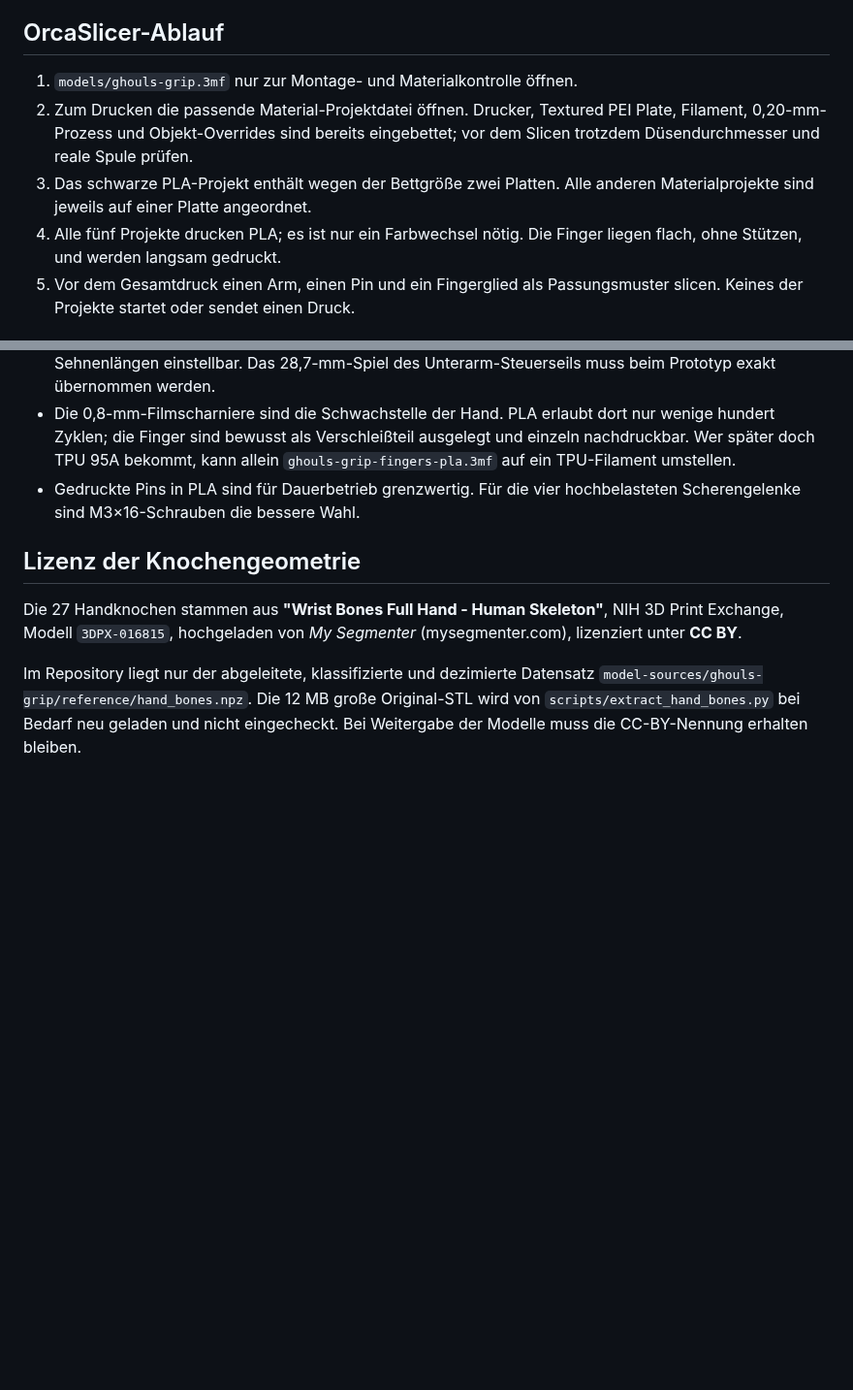
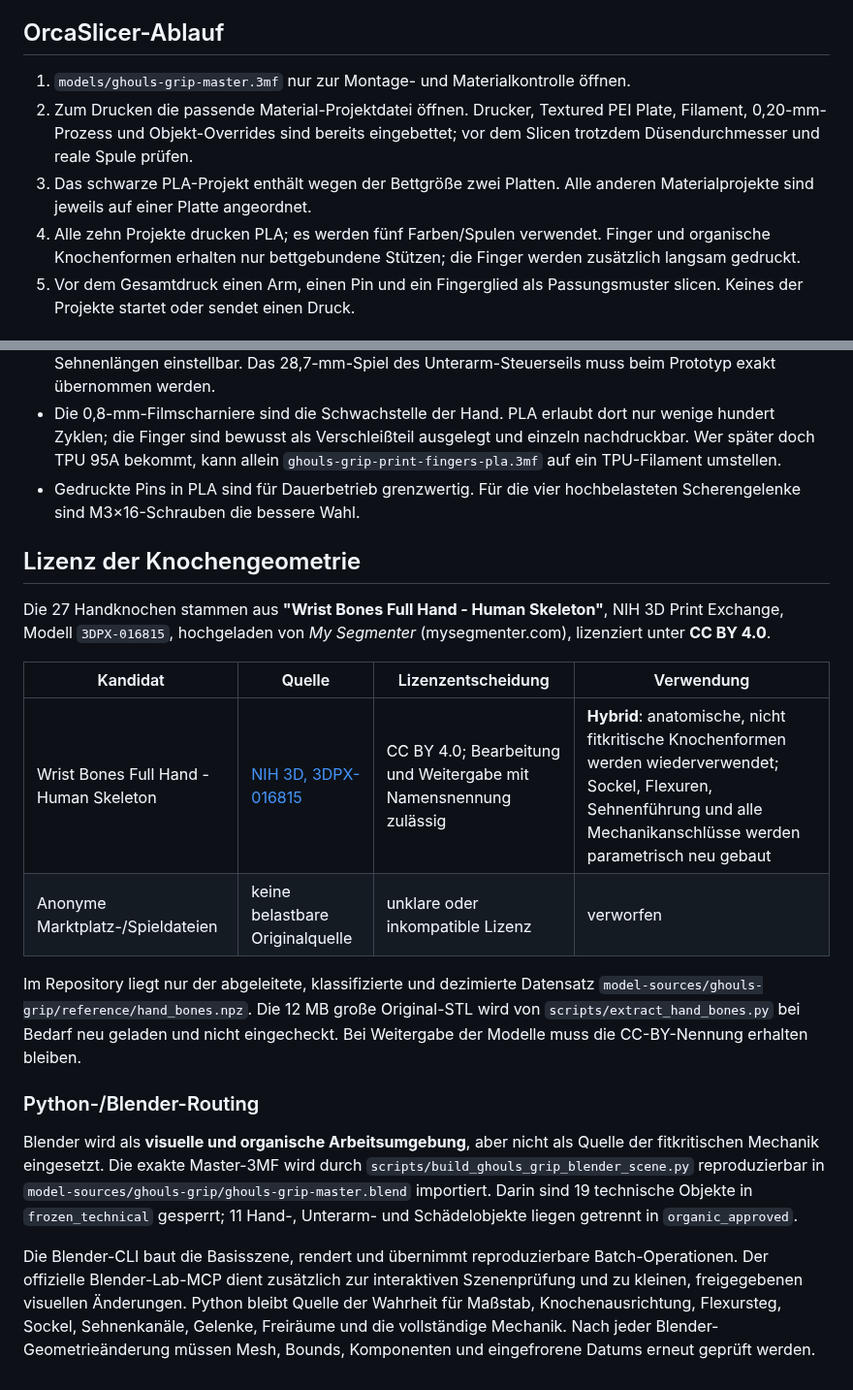
Before and after one commit to harrybin/3d-printing-models, a Markdown page: docs/ghouls-grip-masse-und-bauanleitung.md, 2 parts joined by grey strips. Shown at 97% size. Rendered like a GitHub page; blank space fills up the shorter version.

```diff
--- a/docs/ghouls-grip-masse-und-bauanleitung.md
+++ b/docs/ghouls-grip-masse-und-bauanleitung.md
@@ -235,14 +252,15 @@ Außenwände bewusst mit 30 mm/s und reduzierter Beschleunigung, damit der
 
 ## OrcaSlicer-Ablauf
 
-1. `models/ghouls-grip.3mf` nur zur Montage- und Materialkontrolle öffnen.
+1. `models/ghouls-grip-master.3mf` nur zur Montage- und Materialkontrolle öffnen.
 2. Zum Drucken die passende Material-Projektdatei öffnen. Drucker, Textured
    PEI Plate, Filament, 0,20-mm-Prozess und Objekt-Overrides sind bereits
    eingebettet; vor dem Slicen trotzdem Düsendurchmesser und reale Spule prüfen.
 3. Das schwarze PLA-Projekt enthält wegen der Bettgröße zwei Platten. Alle
    anderen Materialprojekte sind jeweils auf einer Platte angeordnet.
-4. Alle fünf Projekte drucken PLA; es ist nur ein Farbwechsel nötig. Die
-   Finger liegen flach, ohne Stützen, und werden langsam gedruckt.
+4. Alle zehn Projekte drucken PLA; es werden fünf Farben/Spulen verwendet.
+   Finger und organische Knochenformen erhalten nur bettgebundene Stützen;
+   die Finger werden zusätzlich langsam gedruckt.
 5. Vor dem Gesamtdruck einen Arm, einen Pin und ein Fingerglied als
    Passungsmuster slicen. Keines der Projekte startet oder sendet einen Druck.
 
@@ -260,7 +278,7 @@ Außenwände bewusst mit 30 mm/s und reduzierter Beschleunigung, damit der
 - Die 0,8-mm-Filmscharniere sind die Schwachstelle der Hand. PLA erlaubt dort
   nur wenige hundert Zyklen; die Finger sind bewusst als Verschleißteil
   ausgelegt und einzeln nachdruckbar. Wer später doch TPU 95A bekommt, kann
-  allein `ghouls-grip-fingers-pla.3mf` auf ein TPU-Filament umstellen.
+  allein `ghouls-grip-print-fingers-pla.3mf` auf ein TPU-Filament umstellen.
 - Gedruckte Pins in PLA sind für Dauerbetrieb grenzwertig. Für die vier
   hochbelasteten Scherengelenke sind M3×16-Schrauben die bessere Wahl.
 
@@ -268,10 +286,32 @@ Außenwände bewusst mit 30 mm/s und reduzierter Beschleunigung, damit der
 
 Die 27 Handknochen stammen aus **"Wrist Bones Full Hand - Human Skeleton"**,
 NIH 3D Print Exchange, Modell `3DPX-016815`, hochgeladen von *My Segmenter*
-(mysegmenter.com), lizenziert unter **CC BY**.
+(mysegmenter.com), lizenziert unter **CC BY 4.0**.
+
+| Kandidat | Quelle | Lizenzentscheidung | Verwendung |
+| --- | --- | --- | --- |
+| Wrist Bones Full Hand - Human Skeleton | [NIH 3D, 3DPX-016815](https://3d.nih.gov/entries/3DPX-016815) | CC BY 4.0; Bearbeitung und Weitergabe mit Namensnennung zulässig | **Hybrid**: anatomische, nicht fitkritische Knochenformen werden wiederverwendet; Sockel, Flexuren, Sehnenführung und alle Mechanikanschlüsse werden parametrisch neu gebaut |
+| Anonyme Marktplatz-/Spieldateien | keine belastbare Originalquelle | unklare oder inkompatible Lizenz | verworfen |
 
 Im Repository liegt nur der abgeleitete, klassifizierte und dezimierte Datensatz
 `model-sources/ghouls-grip/reference/hand_bones.npz`. Die 12 MB große
 Original-STL wird von `scripts/extract_hand_bones.py` bei Bedarf neu geladen und
 nicht eingecheckt. Bei Weitergabe der Modelle muss die CC-BY-Nennung erhalten
 bleiben.
+
+### Python-/Blender-Routing
+
+Blender wird als **visuelle und organische Arbeitsumgebung**, aber nicht als
+Quelle der fitkritischen Mechanik eingesetzt. Die exakte Master-3MF wird durch
+`scripts/build_ghouls_grip_blender_scene.py` reproduzierbar in
+`model-sources/ghouls-grip/ghouls-grip-master.blend` importiert. Darin sind
+19 technische Objekte in `frozen_technical` gesperrt; 11 Hand-, Unterarm- und
+Schädelobjekte liegen getrennt in `organic_approved`.
+
+Die Blender-CLI baut die Basisszene, rendert und übernimmt reproduzierbare
+Batch-Operationen. Der offizielle Blender-Lab-MCP dient zusätzlich zur
+interaktiven Szenenprüfung und zu kleinen, freigegebenen visuellen Änderungen.
+Python bleibt Quelle der Wahrheit für Maßstab, Knochenausrichtung, Flexursteg,
+Sockel, Sehnenkanäle, Gelenke, Freiräume und die vollständige Mechanik. Nach
+jeder Blender-Geometrieänderung müssen Mesh, Bounds, Komponenten und eingefrorene
+Datums erneut geprüft werden.
```
Also changed, not shown: other parts of docs/ghouls-grip-masse-und-bauanleitung.md (+43 -26 lines), README.md (+14 -15 lines), docs/ghouls-grip-druckvalidierung.md (added, +89 -0 lines), docs/ghouls-grip-mechanik-verifikation.md (+1 -0 lines), docs/images/ghouls-grip-slice-overview.png (added), docs/images/ghouls-grip-slices/ghouls-grip-print-accent-pla.png (added), docs/images/ghouls-grip-slices/ghouls-grip-print-black-pla-plate_1.png (added), docs/images/ghouls-grip-slices/ghouls-grip-print-black-pla-plate_2.png (added), docs/images/ghouls-grip-slices/ghouls-grip-print-bone-pla.png (added), 6 other files.
